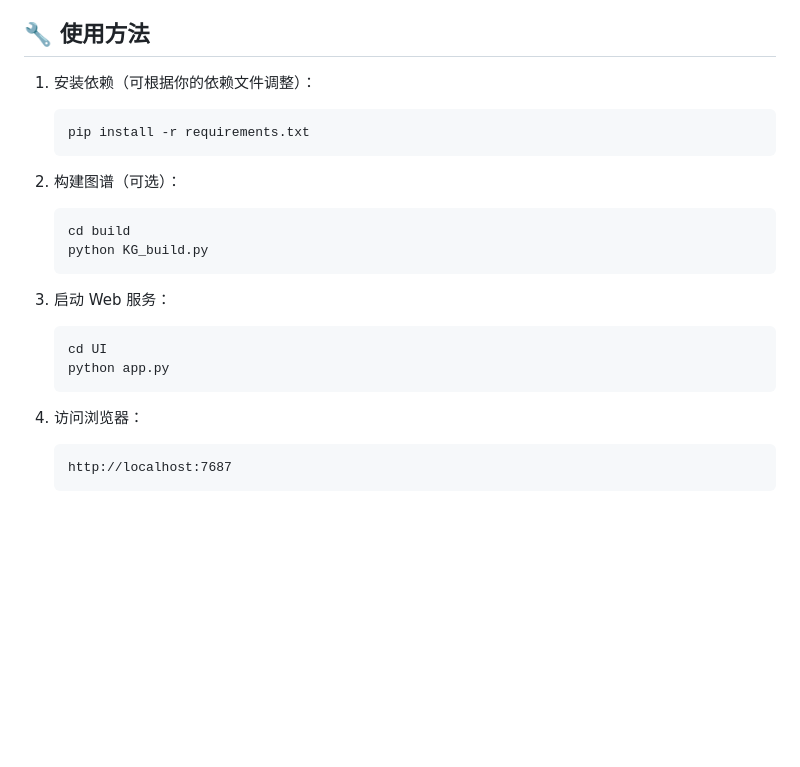
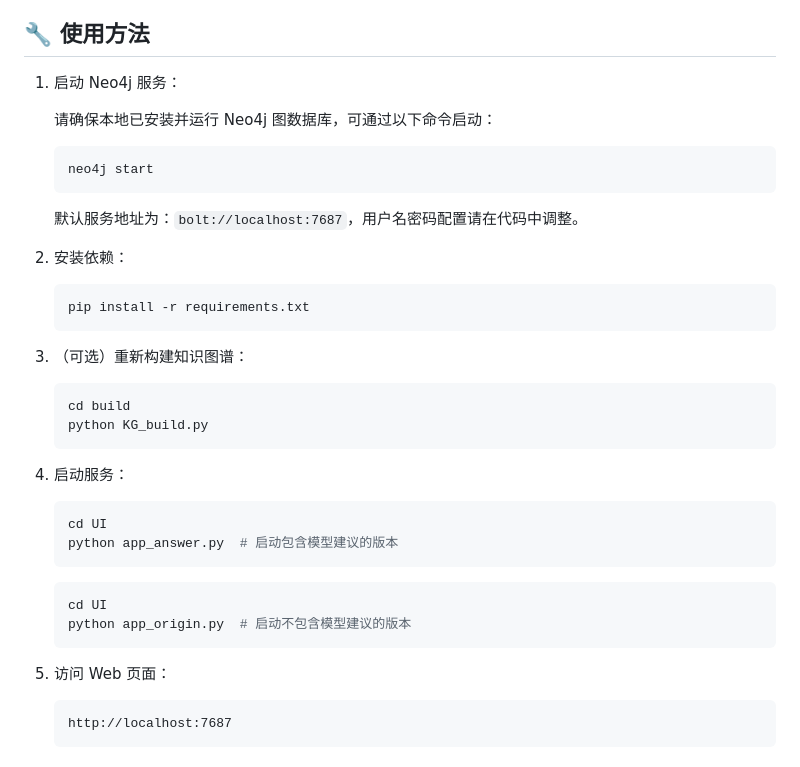
Before and after one commit to yuwenhan07/KG_TCM, a Markdown page: readme.md, the part around the change printed below. Rendered like a GitHub page; blank space fills up the shorter version.

````diff
--- a/readme.md
+++ b/readme.md
@@ -34,24 +55,42 @@
 
 ## 🔧 使用方法
 
-1. 安装依赖（可根据你的依赖文件调整）：
+1. 启动 Neo4j 服务：
+
+   请确保本地已安装并运行 Neo4j 图数据库，可通过以下命令启动：
+
+   ```bash
+   neo4j start
+   ```
+
+   默认服务地址为：`bolt://localhost:7687`，用户名密码配置请在代码中调整。
+
+2. 安装依赖：
+
    ```bash
    pip install -r requirements.txt
    ```
 
-2. 构建图谱（可选）：
+3. （可选）重新构建知识图谱：
+
    ```bash
    cd build
    python KG_build.py
    ```
 
-3. 启动 Web 服务：
+4. 启动服务：
+
    ```bash
    cd UI
-   python app.py
+   python app_answer.py  # 启动包含模型建议的版本
+   ```
+   ```bash
+   cd UI
+   python app_origin.py  # 启动不包含模型建议的版本
    ```
 
-4. 访问浏览器：
+5. 访问 Web 页面：
+
    ```
    http://localhost:7687
    ```
````
Also changed, not shown: other parts of readme.md (+47 -61 lines), pic/headache1.png (added), pic/headache2.png (added), pic/headache3.png (added), pic/webui.png (added), 1 other file.
